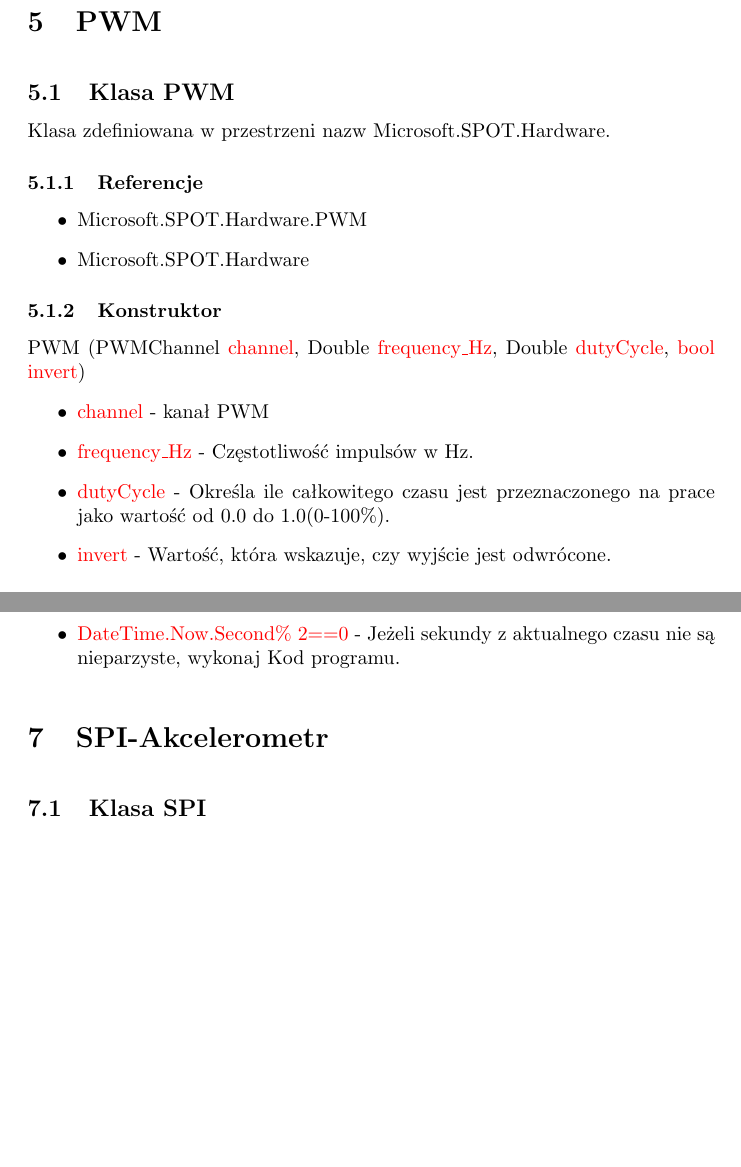
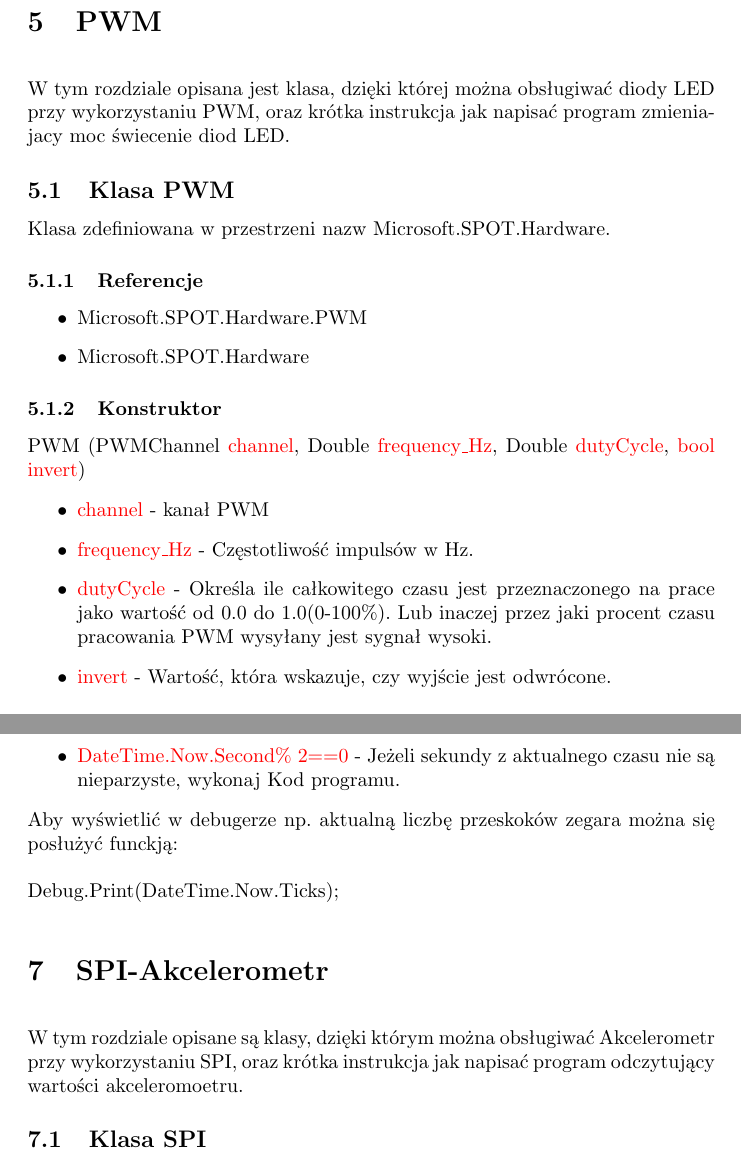
Before and after one commit to PUT-PTM/STM-Csharp-tutorial, a LaTeX document (Instrukcja.tex): two parts of pages 13 and 15 of 19 before the commit and two parts of pages 13 and 15 of 20 after it, joined at a grey line, cut so that both start at the same text, the shorter picture padded with empty space. The pictures show the PDF file Instrukcja.pdf that the author committed with the source.

Commit message:
Another Update

```diff
--- a/Instrukcja.tex
+++ b/Instrukcja.tex
@@ -106,6 +106,7 @@ Rdzeń CortexM4F wykorzystuje architekturę ARMv7M. Pod względem organizacji pa
 \end{enumerate}
 
 \section{Przycisk}
+W tym rozdziale opisana jest klasa, dzięki której można korzystać z przycisku, oraz krótka instrukcja jak napisać program z użyciem przycisku.
 \subsection{Klasa InterruptPort}
 Klasa zdefiniowana w przestrzeni nazw Microsoft.SPOT.Hardware.
 \subsubsection{Referencje}
@@ -148,6 +149,7 @@ Po utworzeniu obiektu dla przycisku można też zdeklarować inne obiekty potrze
 
 
 \section{LED}
+W tym rozdziale opisana jest klasa, dzięki której można obsługiwać diody LED, oraz krótka instrukcja jak napisać program obsługujący włączanie i wyłączanie diod LED.
 \subsection{Klasa OutputPort}
 Klasa zdefiniowana w przestrzeni nazw Microsoft.SPOT.Hardware.
 \subsubsection{Referencje}
@@ -188,6 +190,7 @@ Po utworzeniu obiektów dla diod, można zająć się ich obsługą:
 \end{itemize}
 
 \section{PWM}
+W tym rozdziale opisana jest klasa, dzięki której można obsługiwać diody LED przy wykorzystaniu PWM, oraz krótka instrukcja jak napisać program zmieniajacy moc świecenie diod LED.
 \subsection{Klasa PWM}
 Klasa zdefiniowana w przestrzeni nazw Microsoft.SPOT.Hardware.
 \subsubsection{Referencje}
@@ -200,7 +203,7 @@ PWM (PWMChannel \textcolor{red}{channel}, Double \textcolor{red}{frequency\_Hz},
 \begin{itemize}
 \item \textcolor{red}{channel} - kanał PWM
 \item \textcolor{red}{frequency\_Hz} - Częstotliwość impulsów w Hz.
-\item \textcolor{red}{dutyCycle} - Określa ile całkowitego czasu jest przeznaczonego na prace jako wartość od 0.0 do 1.0(0-100\%).
+\item \textcolor{red}{dutyCycle} - Określa ile całkowitego czasu jest przeznaczonego na prace jako wartość od 0.0 do 1.0(0-100\%). Lub inaczej przez jaki procent czasu pracowania PWM wysyłany jest sygnał wysoki.
 \item \textcolor{red}{invert} - Wartość, która wskazuje, czy wyjście jest odwrócone.
 \end{itemize}
 \subsubsection{Atrybuty}
@@ -232,6 +235,7 @@ for (int i = 0; i <= 10; i++)\\
 \end{itemize}
 
 \section{Zegar czasu rzeczywistego}
+W tym rozdziale opisana jest klasa, dzięki której można obsługiwać Zegar czasu rzeczywistego, oraz krótka instrukcja jak napisać program oparty na Zegarze.
 \subsection{Klasa DateTime}
 Klasa zdefiniowana w przestrzeni nazw Microsoft.SPOT.
 \subsubsection{Atrybuty}
@@ -250,8 +254,11 @@ Przy samej obsłudze czasu nie trzeba tworzyć obiektów. Przykładowy kod w fun
 \item \textcolor{red}{while (true)} -Pętla sterująca, dzięki niej program się nie zakończy.
 \item \textcolor{red}{DateTime.Now.Second\% 2==0} - Jeżeli sekundy z aktualnego czasu nie są nieparzyste, wykonaj Kod programu.
 \end{itemize}
+Aby wyświetlić w debugerze np. aktualną liczbę przeskoków zegara można się posłużyć funckją:\\\\
+Debug.Print(DateTime.Now.Ticks);
 
 \section{SPI-Akcelerometr}
+W tym rozdziale opisane są klasy, dzięki którym można obsługiwać Akcelerometr przy wykorzystaniu SPI, oraz krótka instrukcja jak napisać program odczytujący wartości akceleromoetru.
 \subsection{Klasa SPI}
 Klasa zdefiniowana w przestrzeni nazw Microsoft.SPOT.Hardware.
 \subsubsection{Referencje}
@@ -355,7 +362,7 @@ WriteRegister(\space \textcolor{red}{0x20},\space \textcolor{red}{0xC7})
 \end{itemize}
 Aby odczytytać wartości akcelerometru, trzeba posłużyć się funckją \\ReadRegister(\textcolor{red}{X}), gdzie X może przyjąć jedną z wartości:
 \begin{itemize}
-\item \textcolor{red}{0x2D } - Rejestr z wartością Z.
-\item \textcolor{red}{ 0x29 } - Rejestr z wartością X.
-\item \textcolor{red}{ 0x2B } - Rejestr z wartością Y.
+\item \textcolor{red}{0x2D} - Rejestr z wartością Z.
+\item \textcolor{red}{0x29} - Rejestr z wartością X.
+\item \textcolor{red}{0x2B} - Rejestr z wartością Y.
 \end{itemize}
@@ -362,5 +372,6 @@ Aby odczytytać wartości akcelerometru, trzeba posłużyć się funckją \\Read
 
 \section{Timer}
+W tym rozdziale opisana jest klasa, dzięki której można obsługiwać Timer, oraz krótka instrukcja jak napisać program wykorzystujący Timer.
 \subsection{Klasa Timer}
 Klasa zdefiniowana w przestrzeni nazw System.Threading.
 \subsubsection{Konstruktor}
```
Also changed, not shown: Instrukcja.pdf, Instrukcja.tex (13 more changed lines).
